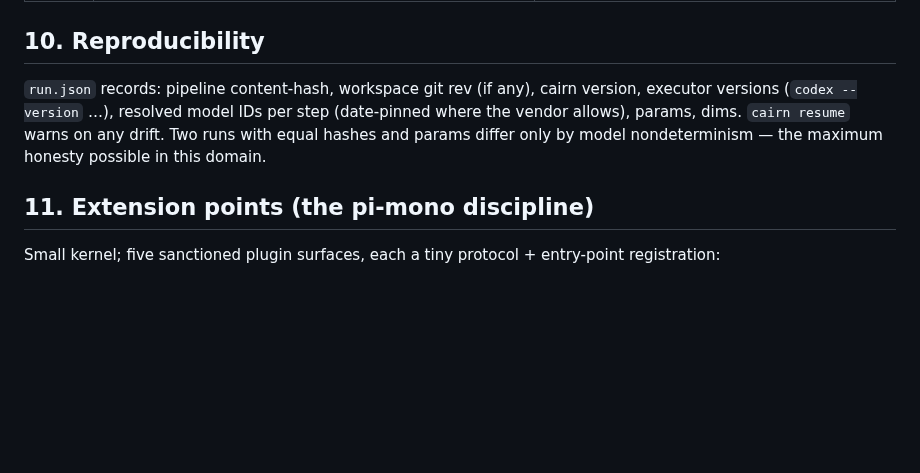
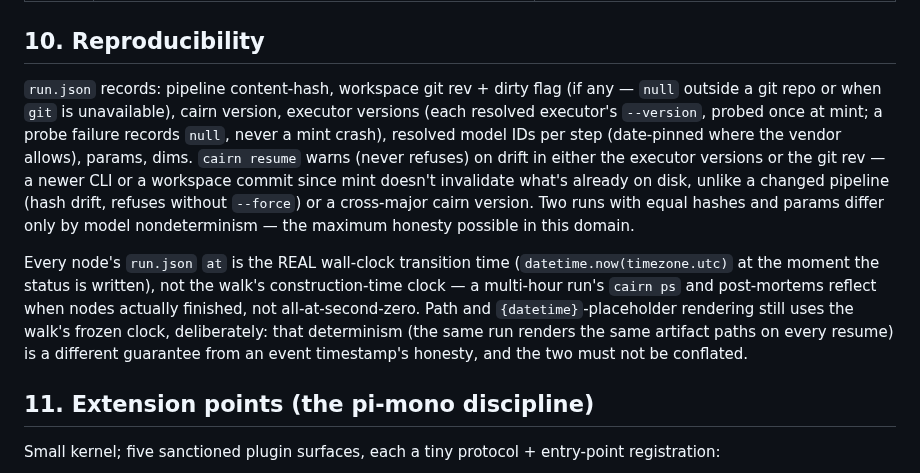
Before and after one commit to gabros20/cairn, a Markdown page: docs/ARCHITECTURE.md, the part around the change. GitHub-like rendering; blank space fills up the shorter version.

Commit message:
docs: ARCHITECTURE §10 + API §8.1 — make the run.json honesty claims true
§10 already claimed executor versions, workspace git rev, and resume drift
warnings; the code didn't deliver any of it until this wave (codex-F16,
claude-F12). Document the actual mechanics: probe-failure/non-git → null,
warn-not-refuse drift policy and why it differs from the pipeline-hash and
cross-major version guards, and that node `at` is now the real transition
time (path/template rendering keeps the frozen clock deliberately). API §8.1
gains the git_rev/git_dirty fields and notes versions may be null.

```diff
--- a/docs/ARCHITECTURE.md
+++ b/docs/ARCHITECTURE.md
@@ -356,10 +356,21 @@ it as a tool. Composition happens above the pipeline, never inside a step.
 
 ## 10. Reproducibility
 
-`run.json` records: pipeline content-hash, workspace git rev (if any), cairn version, executor
-versions (`codex --version` …), resolved model IDs per step (date-pinned where the vendor allows),
-params, dims. `cairn resume` warns on any drift. Two runs with equal hashes and params differ only
-by model nondeterminism — the maximum honesty possible in this domain.
+`run.json` records: pipeline content-hash, workspace git rev + dirty flag (if any — `null` outside
+a git repo or when `git` is unavailable), cairn version, executor versions (each resolved
+executor's `--version`, probed once at mint; a probe failure records `null`, never a mint crash),
+resolved model IDs per step (date-pinned where the vendor allows), params, dims. `cairn resume`
+warns (never refuses) on drift in either the executor versions or the git rev — a newer CLI or a
+workspace commit since mint doesn't invalidate what's already on disk, unlike a changed pipeline
+(hash drift, refuses without `--force`) or a cross-major cairn version. Two runs with equal hashes
+and params differ only by model nondeterminism — the maximum honesty possible in this domain.
+
+Every node's `run.json` `at` is the REAL wall-clock transition time (`datetime.now(timezone.utc)`
+at the moment the status is written), not the walk's construction-time clock — a multi-hour run's
+`cairn ps` and post-mortems reflect when nodes actually finished, not all-at-second-zero. Path and
+`{datetime}`-placeholder rendering still uses the walk's frozen clock, deliberately: that
+determinism (the same run renders the same artifact paths on every resume) is a different
+guarantee from an event timestamp's honesty, and the two must not be conflated.
 
 ## 11. Extension points (the pi-mono discipline)
 
```
Also changed, not shown: docs/API.md (+4 -1 lines).
